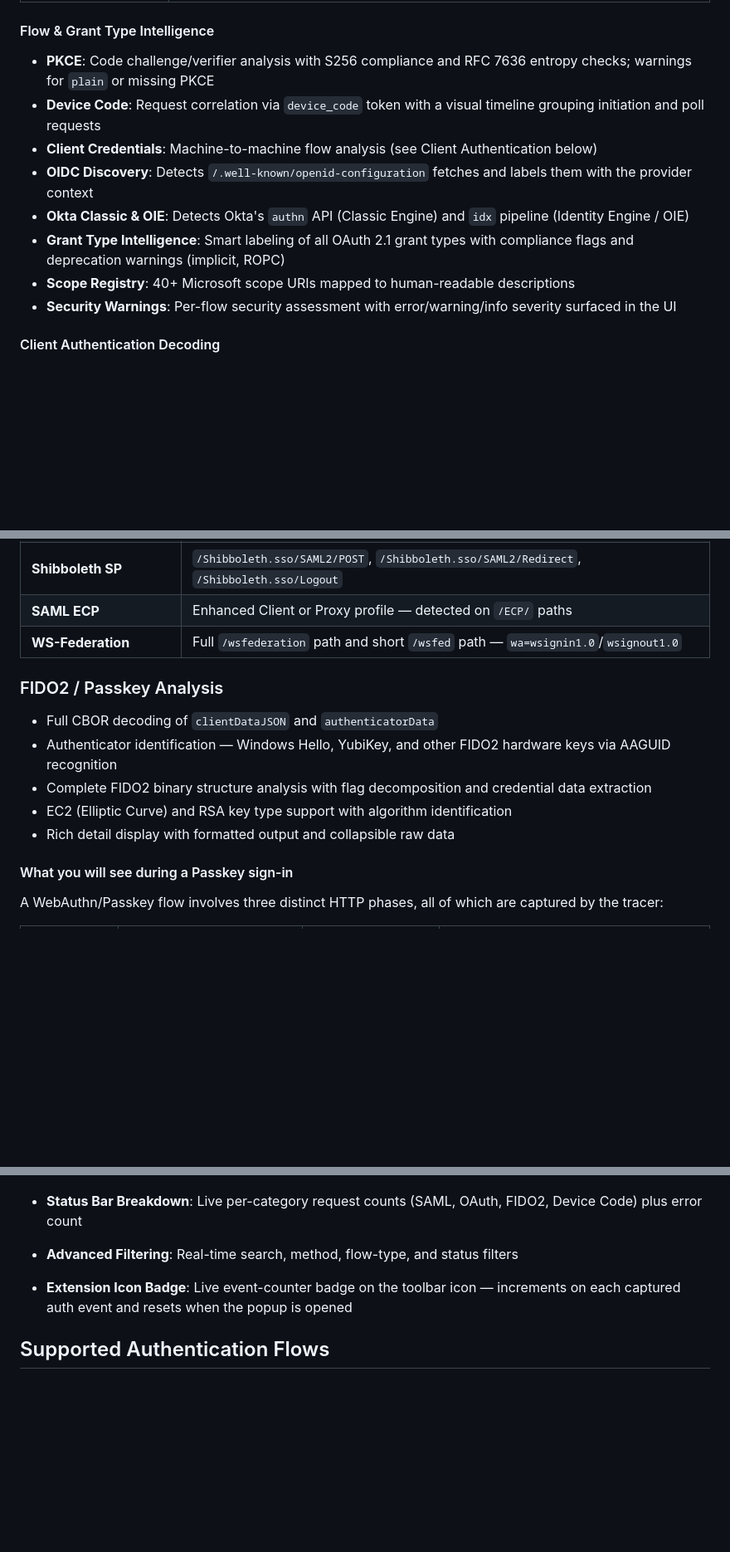
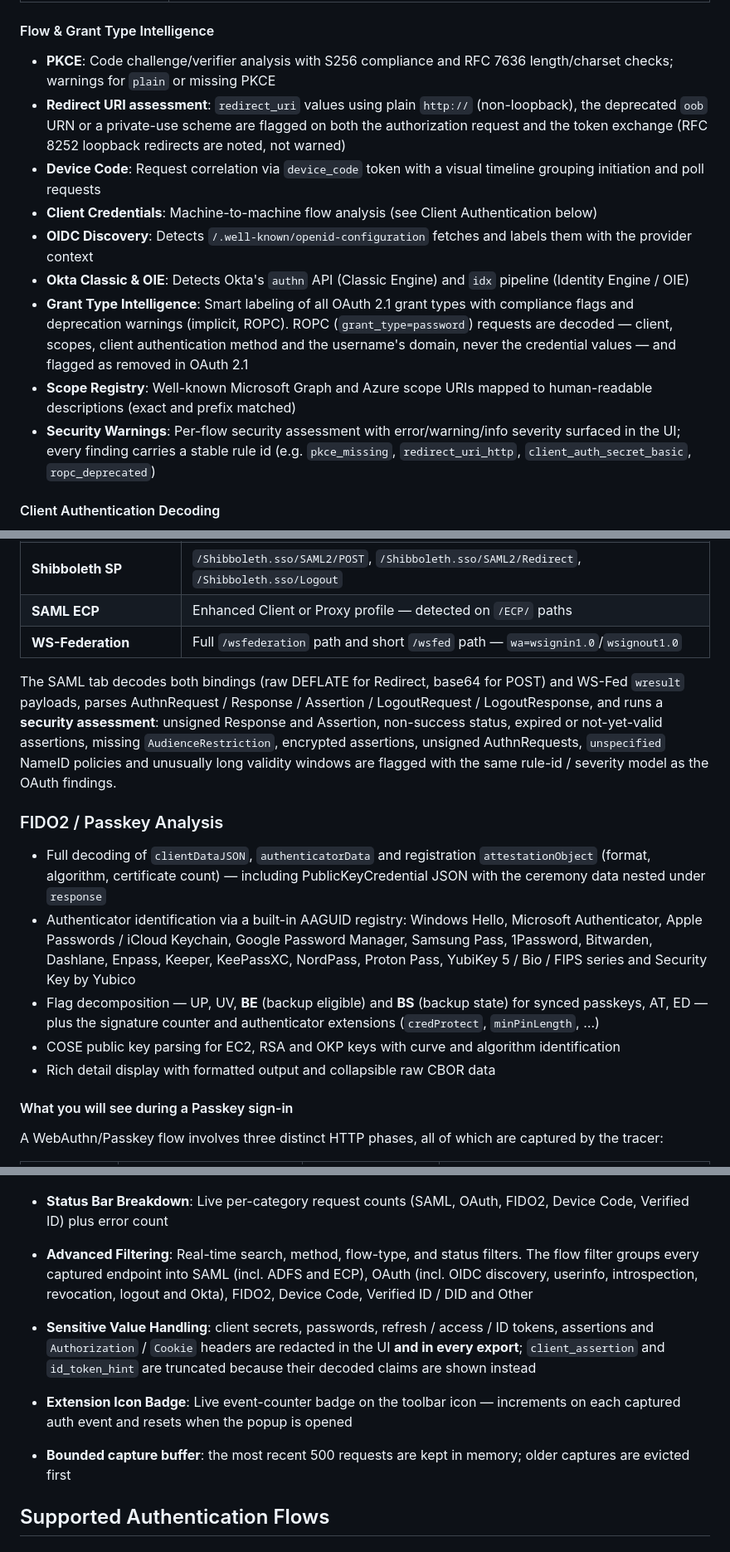
Before and after one commit to darrenjrobinson/EntraAuthTracer, a Markdown page: README.md, 3 parts joined by grey strips. Shown at 83% size. GitHub-like rendering; blank space fills up the shorter version.

```diff
--- a/README.md
+++ b/README.md
@@ -28,14 +28,15 @@ Detects OAuth 2.x and OIDC traffic automatically across a broad set of endpoints
 | **OIDC Standards** | `/.well-known/openid-configuration` (discovery), `/userinfo`, `/introspect`, `/revoc`, `/endsession` |
 
 #### Flow & Grant Type Intelligence
-- **PKCE**: Code challenge/verifier analysis with S256 compliance and RFC 7636 entropy checks; warnings for `plain` or missing PKCE
+- **PKCE**: Code challenge/verifier analysis with S256 compliance and RFC 7636 length/charset checks; warnings for `plain` or missing PKCE
+- **Redirect URI assessment**: `redirect_uri` values using plain `http://` (non-loopback), the deprecated `oob` URN or a private-use scheme are flagged on both the authorization request and the token exchange (RFC 8252 loopback redirects are noted, not warned)
 - **Device Code**: Request correlation via `device_code` token with a visual timeline grouping initiation and poll requests
 - **Client Credentials**: Machine-to-machine flow analysis (see Client Authentication below)
 - **OIDC Discovery**: Detects `/.well-known/openid-configuration` fetches and labels them with the provider context
 - **Okta Classic & OIE**: Detects Okta's `authn` API (Classic Engine) and `idx` pipeline (Identity Engine / OIE)
-- **Grant Type Intelligence**: Smart labeling of all OAuth 2.1 grant types with compliance flags and deprecation warnings (implicit, ROPC)
-- **Scope Registry**: 40+ Microsoft scope URIs mapped to human-readable descriptions
-- **Security Warnings**: Per-flow security assessment with error/warning/info severity surfaced in the UI
+- **Grant Type Intelligence**: Smart labeling of all OAuth 2.1 grant types with compliance flags and deprecation warnings (implicit, ROPC). ROPC (`grant_type=password`) requests are decoded — client, scopes, client authentication method and the username's domain, never the credential values — and flagged as removed in OAuth 2.1
+- **Scope Registry**: Well-known Microsoft Graph and Azure scope URIs mapped to human-readable descriptions (exact and prefix matched)
+- **Security Warnings**: Per-flow security assessment with error/warning/info severity surfaced in the UI; every finding carries a stable rule id (e.g. `pkce_missing`, `redirect_uri_http`, `client_auth_secret_basic`, `ropc_deprecated`)
 
 #### Client Authentication Decoding
 The extension decodes the authentication method used by the OAuth client at the token endpoint, including credentials that only appear in HTTP headers (captured via `onBeforeSendHeaders` and merged with the body analysis):
@@ -67,12 +68,14 @@ Detects and decodes SAML traffic across a wide range of service providers and id
 | **SAML ECP** | Enhanced Client or Proxy profile — detected on `/ECP/` paths |
 | **WS-Federation** | Full `/wsfederation` path and short `/wsfed` path — `wa=wsignin1.0`/`wsignout1.0` |
 
+The SAML tab decodes both bindings (raw DEFLATE for Redirect, base64 for POST) and WS-Fed `wresult` payloads, parses AuthnRequest / Response / Assertion / LogoutRequest / LogoutResponse, and runs a **security assessment**: unsigned Response and Assertion, non-success status, expired or not-yet-valid assertions, missing `AudienceRestriction`, encrypted assertions, unsigned AuthnRequests, `unspecified` NameID policies and unusually long validity windows are flagged with the same rule-id / severity model as the OAuth findings.
+
 ### FIDO2 / Passkey Analysis
-- Full CBOR decoding of `clientDataJSON` and `authenticatorData`
-- Authenticator identification — Windows Hello, YubiKey, and other FIDO2 hardware keys via AAGUID recognition
-- Complete FIDO2 binary structure analysis with flag decomposition and credential data extraction
-- EC2 (Elliptic Curve) and RSA key type support with algorithm identification
-- Rich detail display with formatted output and collapsible raw data
+- Full decoding of `clientDataJSON`, `authenticatorData` and registration `attestationObject` (format, algorithm, certificate count) — including PublicKeyCredential JSON with the ceremony data nested under `response`
+- Authenticator identification via a built-in AAGUID registry: Windows Hello, Microsoft Authenticator, Apple Passwords / iCloud Keychain, Google Password Manager, Samsung Pass, 1Password, Bitwarden, Dashlane, Enpass, Keeper, KeePassXC, NordPass, Proton Pass, YubiKey 5 / Bio / FIPS series and Security Key by Yubico
+- Flag decomposition — UP, UV, **BE** (backup eligible) and **BS** (backup state) for synced passkeys, AT, ED — plus the signature counter and authenticator extensions (`credProtect`, `minPinLength`, …)
+- COSE public key parsing for EC2, RSA and OKP keys with curve and algorithm identification
+- Rich detail display with formatted output and collapsible raw CBOR data
 
 #### What you will see during a Passkey sign-in
 
@@ -135,9 +138,11 @@ Captures and decodes the full Verified ID lifecycle — issuance, presentation/v
 
   ![HTTP request detail with multi-step flow correlation chips](<images/Entra Auth Tracer - Detailed Flow.png>)
 
-- **Status Bar Breakdown**: Live per-category request counts (SAML, OAuth, FIDO2, Device Code) plus error count
-- **Advanced Filtering**: Real-time search, method, flow-type, and status filters
+- **Status Bar Breakdown**: Live per-category request counts (SAML, OAuth, FIDO2, Device Code, Verified ID) plus error count
+- **Advanced Filtering**: Real-time search, method, flow-type, and status filters. The flow filter groups every captured endpoint into SAML (incl. ADFS and ECP), OAuth (incl. OIDC discovery, userinfo, introspection, revocation, logout and Okta), FIDO2, Device Code, Verified ID / DID and Other
+- **Sensitive Value Handling**: client secrets, passwords, refresh / access / ID tokens, assertions and `Authorization` / `Cookie` headers are redacted in the UI **and in every export**; `client_assertion` and `id_token_hint` are truncated because their decoded claims are shown instead
 - **Extension Icon Badge**: Live event-counter badge on the toolbar icon — increments on each captured auth event and resets when the popup is opened
+- **Bounded capture buffer**: the most recent 500 requests are kept in memory; older captures are evicted first
 
 ## Supported Authentication Flows
 
```
Also changed, not shown: other parts of README.md (+22 -19 lines), PRIVACY.md (+28 -14 lines), docs/PRD-v1.0.md (renamed from EntraAuthTracer.MD).
